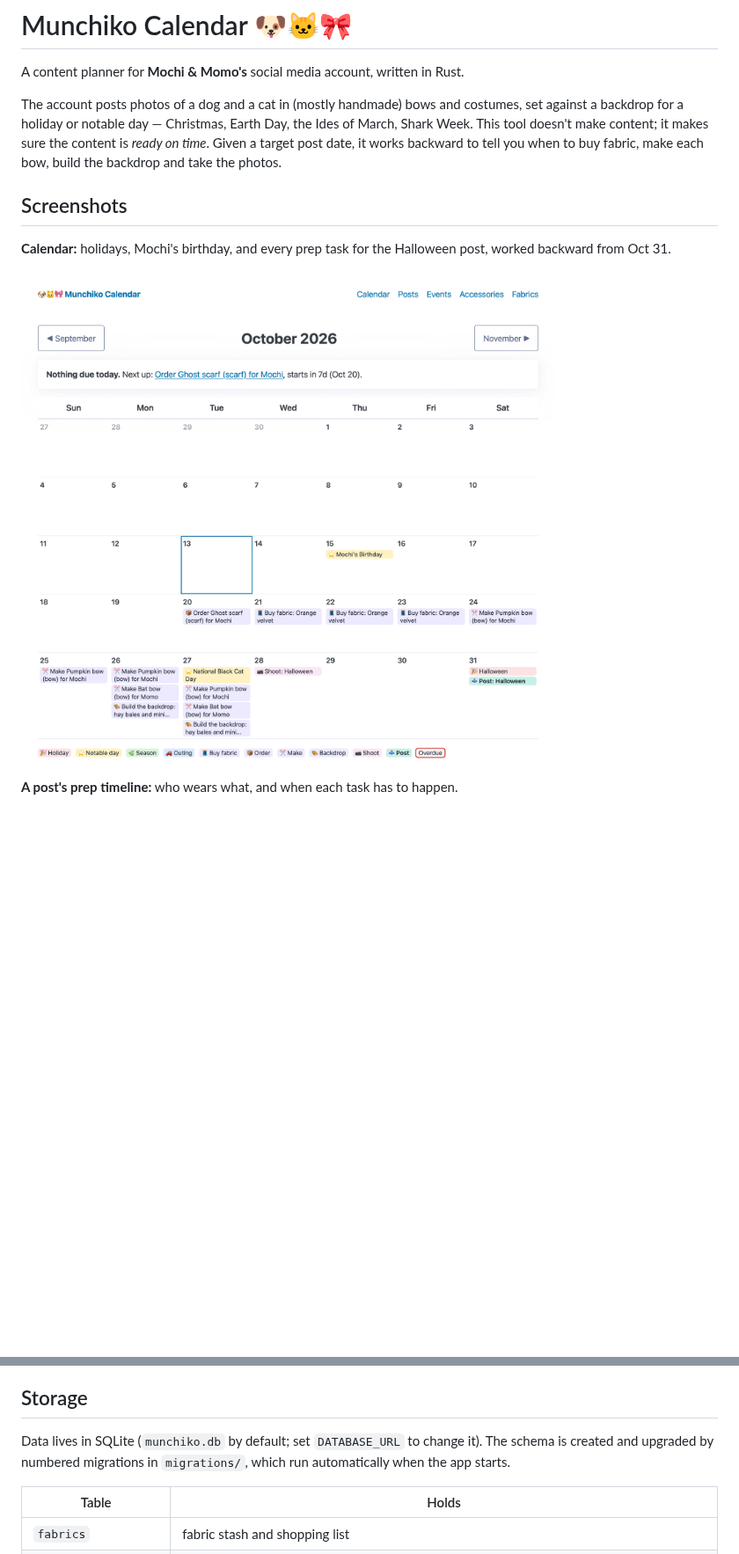
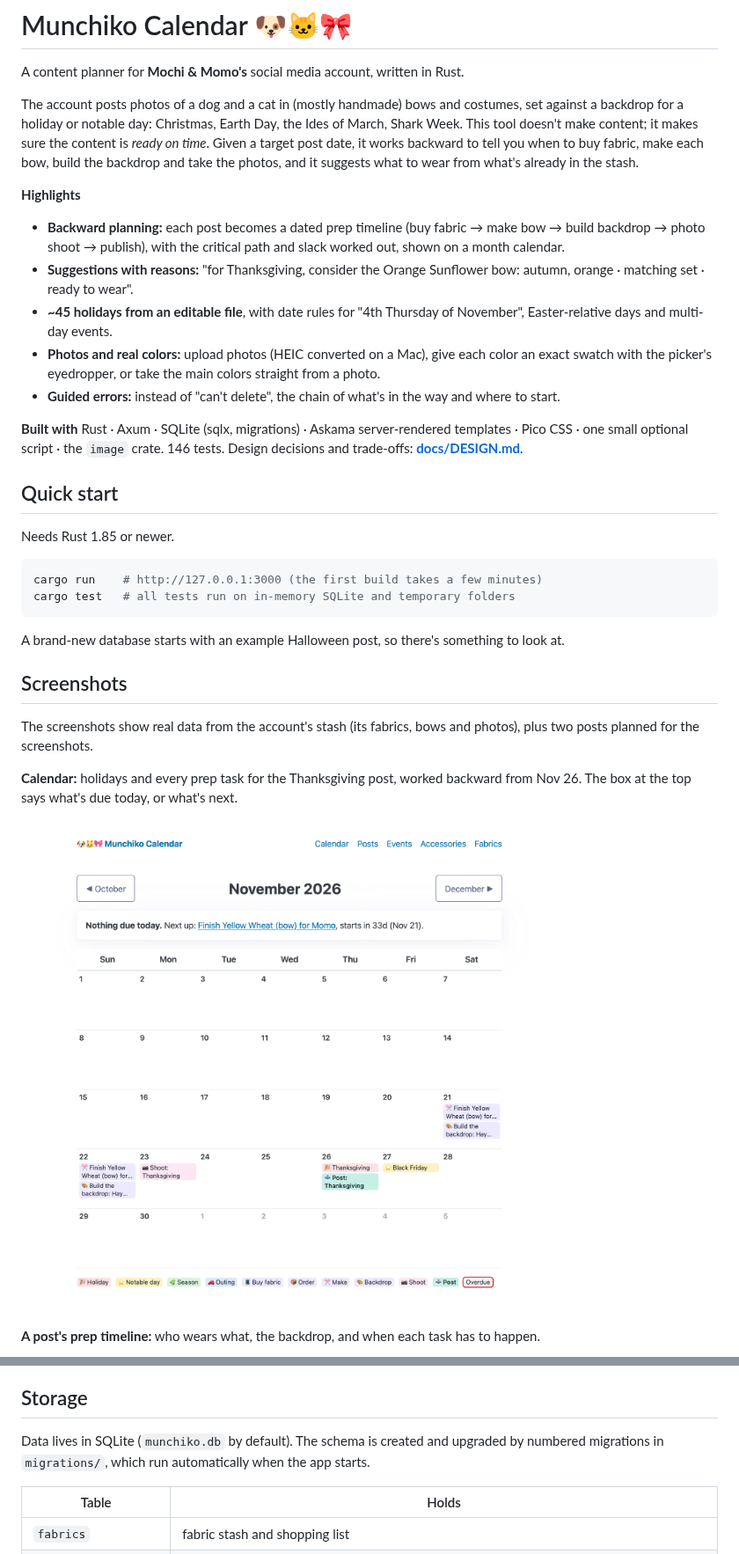
Before and after one commit to katianawieser/munchiko-calendar, a Markdown page: README.md, 2 parts joined by grey strips. Shown at 88% size. Drawn GitHub-style; pictures changed too: docs/screenshots/calendar.png; blank space fills up the shorter version.

````diff
--- a/README.md
+++ b/README.md
@@ -3,18 +3,53 @@
 A content planner for **Mochi & Momo's** social media account, written in Rust.
 
 The account posts photos of a dog and a cat in (mostly handmade) bows and
-costumes, set against a backdrop for a holiday or notable day — Christmas,
+costumes, set against a backdrop for a holiday or notable day: Christmas,
 Earth Day, the Ides of March, Shark Week. This tool doesn't make content; it
 makes sure the content is *ready on time*. Given a target post date, it works
 backward to tell you when to buy fabric, make each bow, build the backdrop and
-take the photos.
+take the photos, and it suggests what to wear from what's already in the stash.
+
+**Highlights**
+
+- **Backward planning:** each post becomes a dated prep timeline (buy fabric →
+  make bow → build backdrop → photo shoot → publish), with the critical path
+  and slack worked out, shown on a month calendar.
+- **Suggestions with reasons:** "for Thanksgiving, consider the Orange
+  Sunflower bow: autumn, orange · matching set · ready to wear".
+- **~45 holidays from an editable file**, with date rules for "4th Thursday of
+  November", Easter-relative days and multi-day events.
+- **Photos and real colors:** upload photos (HEIC converted on a Mac), give
+  each color an exact swatch with the picker's eyedropper, or take the main
+  colors straight from a photo.
+- **Guided errors:** instead of "can't delete", the chain of what's in the way
+  and where to start.
+
+**Built with** Rust · Axum · SQLite (sqlx, migrations) · Askama server-rendered
+templates · Pico CSS · one small optional script · the `image` crate.
+146 tests. Design decisions and trade-offs: **[docs/DESIGN.md](docs/DESIGN.md)**.
+
+## Quick start
+
+Needs Rust 1.85 or newer.
+
+```bash
+cargo run    # http://127.0.0.1:3000 (the first build takes a few minutes)
+cargo test   # all tests run on in-memory SQLite and temporary folders
+```
+
+A brand-new database starts with an example Halloween post, so there's
+something to look at.
 
 ## Screenshots
 
-**Calendar:** holidays, Mochi's birthday, and every prep task for the
-Halloween post, worked backward from Oct 31.
+The screenshots show real data from the account's stash (its fabrics, bows
+and photos), plus two posts planned for the screenshots.
+
+**Calendar:** holidays and every prep task for the Thanksgiving post, worked
+backward from Nov 26. The box at the top says what's due today, or what's next.
 
 ![Month calendar with holidays and prep tasks](docs/screenshots/calendar.png)
 
-**A post's prep timeline:** who wears what, and when each task has to happen.
+**A post's prep timeline:** who wears what, the backdrop, and when each task
+has to happen.
 
@@ -136,9 +182,9 @@ is already planned for them). Outings you enter yourself are never touched.
 
 ## Storage
 
-Data lives in SQLite (`munchiko.db` by default; set `DATABASE_URL` to change
-it). The schema is created and upgraded by numbered migrations in
-`migrations/`, which run automatically when the app starts.
+Data lives in SQLite (`munchiko.db` by default). The schema is created and
+upgraded by numbered migrations in `migrations/`, which run automatically
+when the app starts.
 
 | Table | Holds |
 |---|---|
````
Also changed, not shown: other parts of README.md (+76 -55 lines), CLAUDE.md (+8 -2 lines), docs/DESIGN.md (added, +231 -0 lines), docs/screenshots/colors-from-photos.png (added), docs/screenshots/delete-chain.png, docs/screenshots/fabrics.png (added), docs/screenshots/ideas.png, docs/screenshots/post-timeline.png.
